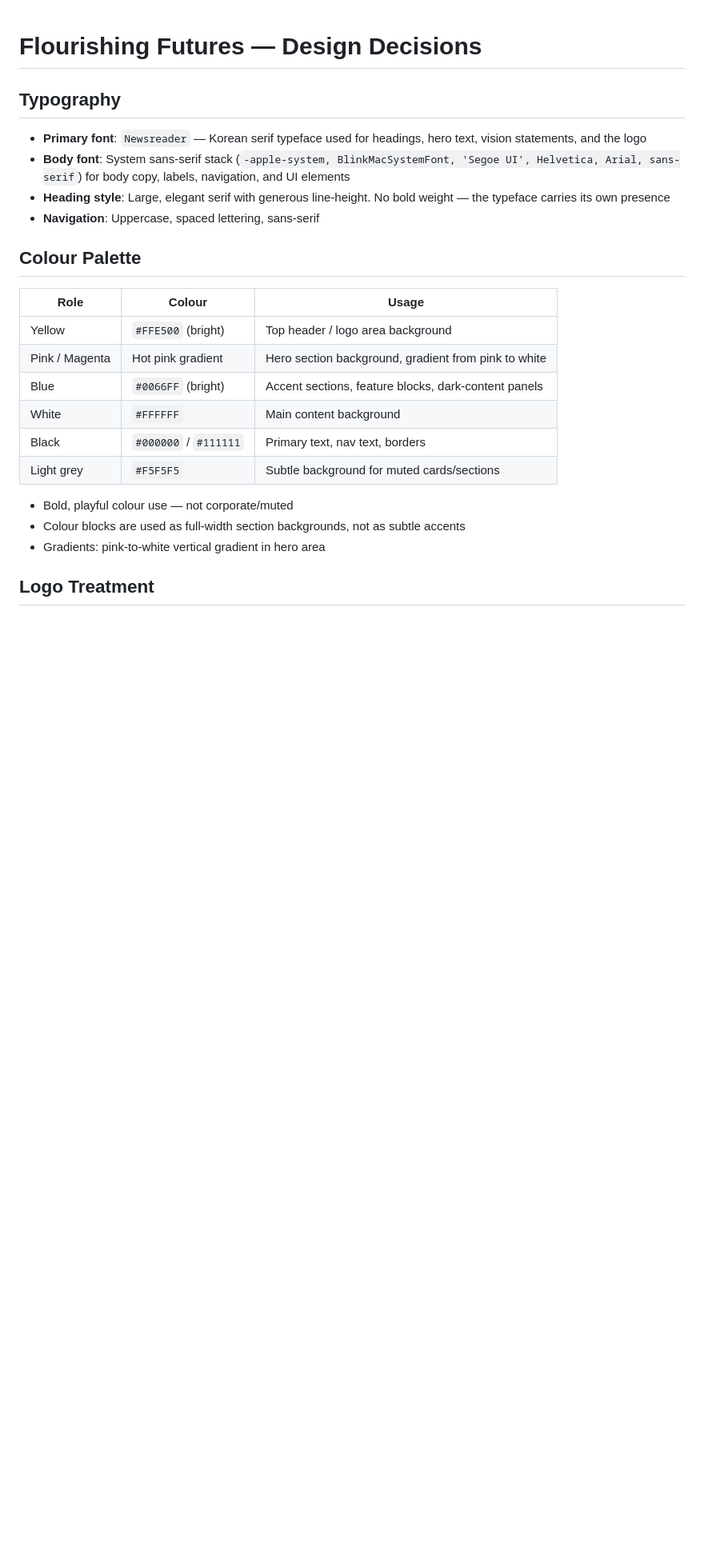
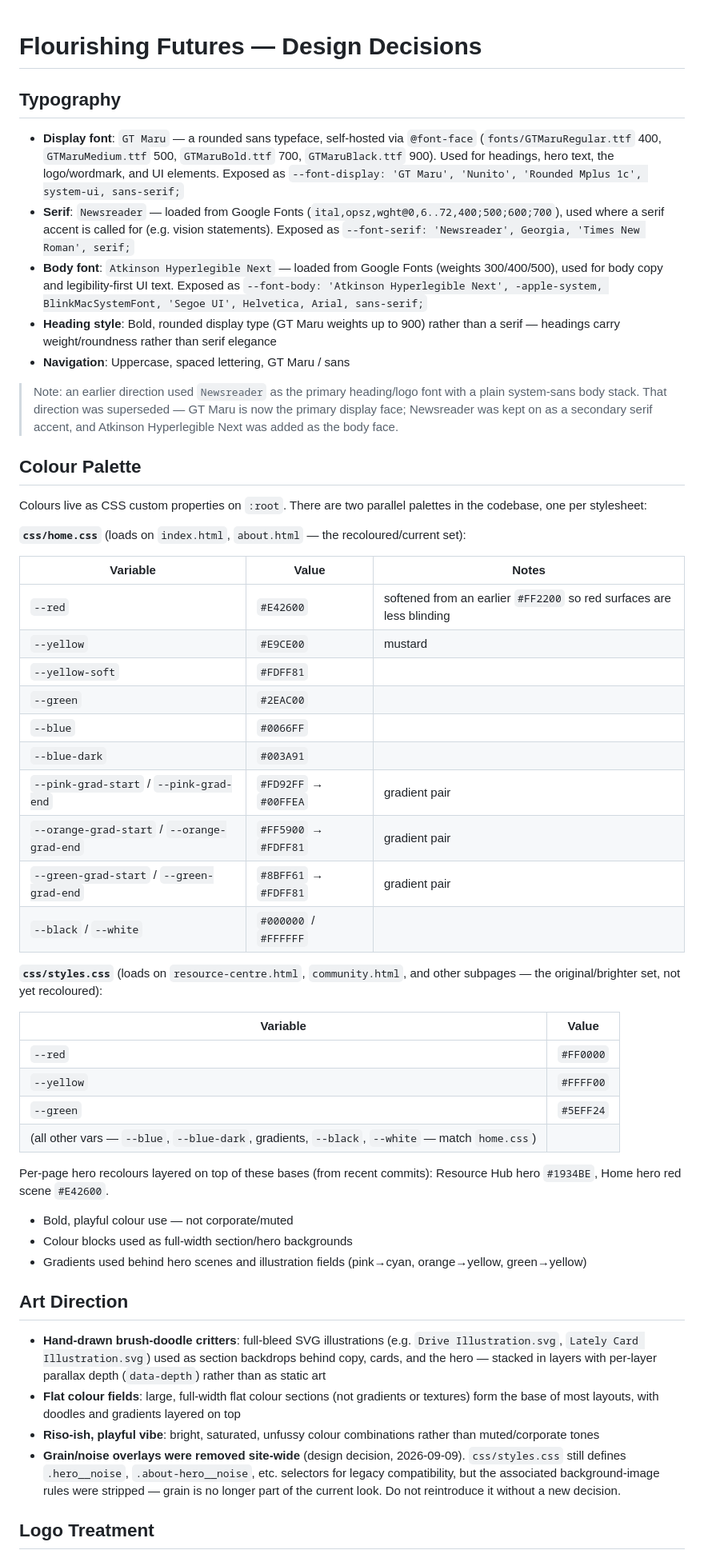
Before and after one commit to flourishing-futures/website, a Markdown page: design.md, the part around one of its changes. Shown at 80% size. Drawn GitHub-style; blank space fills up the shorter version.

```diff
--- a/design.md
+++ b/design.md
@@ -2,25 +2,54 @@
 
 ## Typography
 
-- **Primary font**: `Newsreader` — Korean serif typeface used for headings, hero text, vision statements, and the logo
-- **Body font**: System sans-serif stack (`-apple-system, BlinkMacSystemFont, 'Segoe UI', Helvetica, Arial, sans-serif`) for body copy, labels, navigation, and UI elements
-- **Heading style**: Large, elegant serif with generous line-height. No bold weight — the typeface carries its own presence
-- **Navigation**: Uppercase, spaced lettering, sans-serif
+- **Display font**: `GT Maru` — a rounded sans typeface, self-hosted via `@font-face` (`fonts/GTMaruRegular.ttf` 400, `GTMaruMedium.ttf` 500, `GTMaruBold.ttf` 700, `GTMaruBlack.ttf` 900). Used for headings, hero text, the logo/wordmark, and UI elements. Exposed as `--font-display: 'GT Maru', 'Nunito', 'Rounded Mplus 1c', system-ui, sans-serif;`
+- **Serif**: `Newsreader` — loaded from Google Fonts (`ital,opsz,wght@0,6..72,400;500;600;700`), used where a serif accent is called for (e.g. vision statements). Exposed as `--font-serif: 'Newsreader', Georgia, 'Times New Roman', serif;`
+- **Body font**: `Atkinson Hyperlegible Next` — loaded from Google Fonts (weights 300/400/500), used for body copy and legibility-first UI text. Exposed as `--font-body: 'Atkinson Hyperlegible Next', -apple-system, BlinkMacSystemFont, 'Segoe UI', Helvetica, Arial, sans-serif;`
+- **Heading style**: Bold, rounded display type (GT Maru weights up to 900) rather than a serif — headings carry weight/roundness rather than serif elegance
+- **Navigation**: Uppercase, spaced lettering, GT Maru / sans
+
+> Note: an earlier direction used `Newsreader` as the primary heading/logo font with a plain system-sans body stack. That direction was superseded — GT Maru is now the primary display face; Newsreader was kept on as a secondary serif accent, and Atkinson Hyperlegible Next was added as the body face.
 
 ## Colour Palette
 
-| Role             | Colour                  | Usage                                                   |
-|------------------|-------------------------|---------------------------------------------------------|
-| Yellow           | `#FFE500` (bright)      | Top header / logo area background                       |
-| Pink / Magenta   | Hot pink gradient       | Hero section background, gradient from pink to white    |
-| Blue             | `#0066FF` (bright)      | Accent sections, feature blocks, dark-content panels    |
-| White            | `#FFFFFF`               | Main content background                                 |
-| Black            | `#000000` / `#111111`   | Primary text, nav text, borders                         |
-| Light grey       | `#F5F5F5`              | Subtle background for muted cards/sections              |
+Colours live as CSS custom properties on `:root`. There are two parallel palettes in the codebase, one per stylesheet:
+
+**`css/home.css`** (loads on `index.html`, `about.html` — the recoloured/current set):
+
+| Variable | Value | Notes |
+|---|---|---|
+| `--red` | `#E42600` | softened from an earlier `#FF2200` so red surfaces are less blinding |
+| `--yellow` | `#E9CE00` | mustard |
+| `--yellow-soft` | `#FDFF81` | |
+| `--green` | `#2EAC00` | |
+| `--blue` | `#0066FF` | |
+| `--blue-dark` | `#003A91` | |
+| `--pink-grad-start` / `--pink-grad-end` | `#FD92FF` → `#00FFEA` | gradient pair |
+| `--orange-grad-start` / `--orange-grad-end` | `#FF5900` → `#FDFF81` | gradient pair |
+| `--green-grad-start` / `--green-grad-end` | `#8BFF61` → `#FDFF81` | gradient pair |
+| `--black` / `--white` | `#000000` / `#FFFFFF` | |
+
+**`css/styles.css`** (loads on `resource-centre.html`, `community.html`, and other subpages — the original/brighter set, not yet recoloured):
+
+| Variable | Value |
+|---|---|
+| `--red` | `#FF0000` |
+| `--yellow` | `#FFFF00` |
+| `--green` | `#5EFF24` |
+| (all other vars — `--blue`, `--blue-dark`, gradients, `--black`, `--white` — match `home.css`) | |
+
+Per-page hero recolours layered on top of these bases (from recent commits): Resource Hub hero `#1934BE`, Home hero red scene `#E42600`.
 
 - Bold, playful colour use — not corporate/muted
-- Colour blocks are used as full-width section backgrounds, not as subtle accents
-- Gradients: pink-to-white vertical gradient in hero area
+- Colour blocks used as full-width section/hero backgrounds
+- Gradients used behind hero scenes and illustration fields (pink→cyan, orange→yellow, green→yellow)
+
+## Art Direction
+
+- **Hand-drawn brush-doodle critters**: full-bleed SVG illustrations (e.g. `Drive Illustration.svg`, `Lately Card Illustration.svg`) used as section backdrops behind copy, cards, and the hero — stacked in layers with per-layer parallax depth (`data-depth`) rather than as static art
+- **Flat colour fields**: large, full-width flat colour sections (not gradients or textures) form the base of most layouts, with doodles and gradients layered on top
+- **Riso-ish, playful vibe**: bright, saturated, unfussy colour combinations rather than muted/corporate tones
+- **Grain/noise overlays were removed site-wide** (design decision, 2026-09-09). `css/styles.css` still defines `.hero__noise`, `.about-hero__noise`, etc. selectors for legacy compatibility, but the associated background-image rules were stripped — grain is no longer part of the current look. Do not reintroduce it without a new decision.
 
 ## Logo Treatment
 
```
Also changed, not shown: other parts of design.md (+14 -38 lines).
